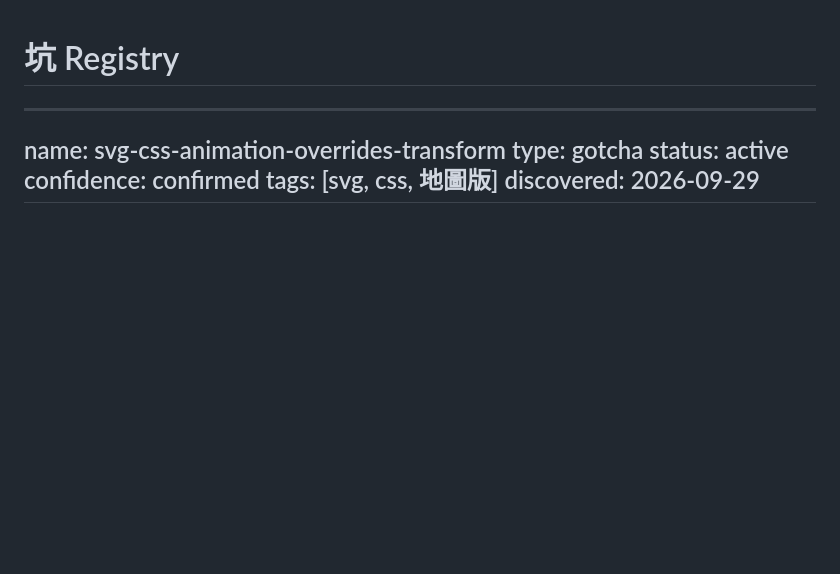
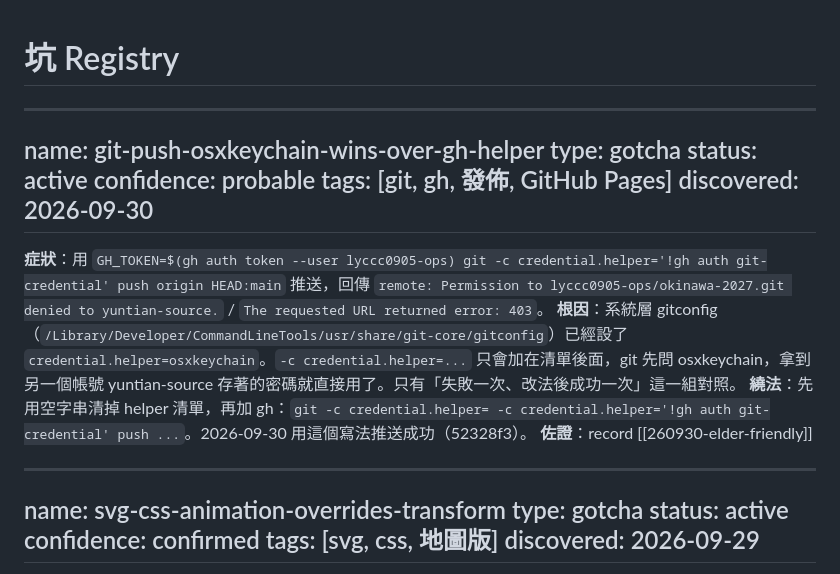
Before and after one commit to lyccc0905-ops/okinawa-2027, a Markdown page: .flightwake/TRAPS.md, the part around the change. Rendered like a GitHub page; blank space fills up the shorter version.

Commit message:
docs(fw): record 260930-elder-friendly
Co-Authored-By: Claude Opus 5.5 <noreply@anthropic.com>

```diff
--- a/.flightwake/TRAPS.md
+++ b/.flightwake/TRAPS.md
@@ -6,6 +6,20 @@
      (錯了直接打到 prod 和使用者)。 -->
 
 # 坑 Registry
+
+---
+name: git-push-osxkeychain-wins-over-gh-helper
+type: gotcha
+status: active
+confidence: probable
+tags: [git, gh, 發佈, GitHub Pages]
+discovered: 2026-09-30
+---
+
+**症狀**：用 `GH_TOKEN=$(gh auth token --user lyccc0905-ops) git -c credential.helper='!gh auth git-credential' push origin HEAD:main` 推送，回傳 `remote: Permission to lyccc0905-ops/okinawa-2027.git denied to yuntian-source.` / `The requested URL returned error: 403`。
+**根因**：系統層 gitconfig（`/Library/Developer/CommandLineTools/usr/share/git-core/gitconfig`）已經設了 `credential.helper=osxkeychain`。`-c credential.helper=...` 只會加在清單後面，git 先問 osxkeychain，拿到另一個帳號 yuntian-source 存著的密碼就直接用了。只有「失敗一次、改法後成功一次」這一組對照。
+**繞法**：先用空字串清掉 helper 清單，再加 gh：`git -c credential.helper= -c credential.helper='!gh auth git-credential' push ...`。2026-09-30 用這個寫法推送成功（52328f3）。
+**佐證**：record [[260930-elder-friendly]]
 
 ---
 name: svg-css-animation-overrides-transform
```
Also changed, not shown: .flightwake/STATE.md (+4 -4 lines), .flightwake/records/260930-elder-friendly.md (added, +33 -0 lines).
